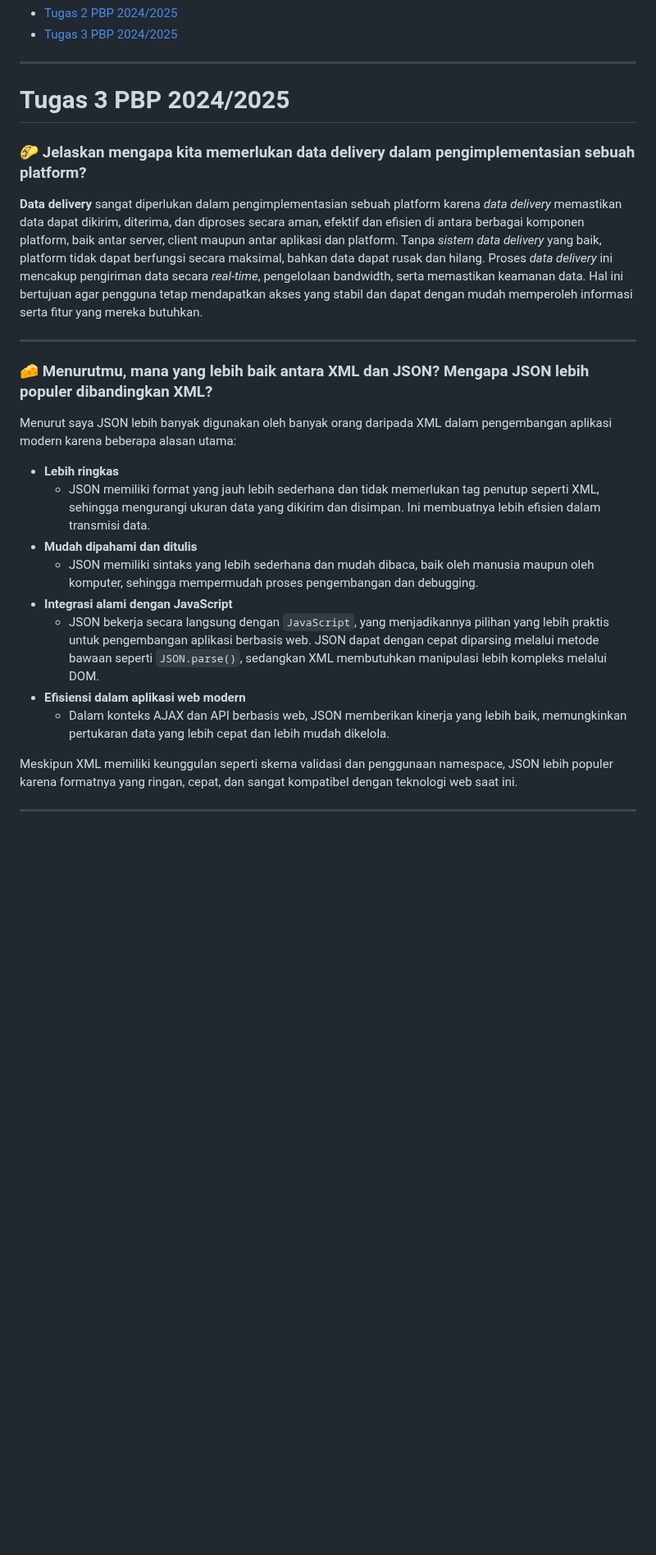
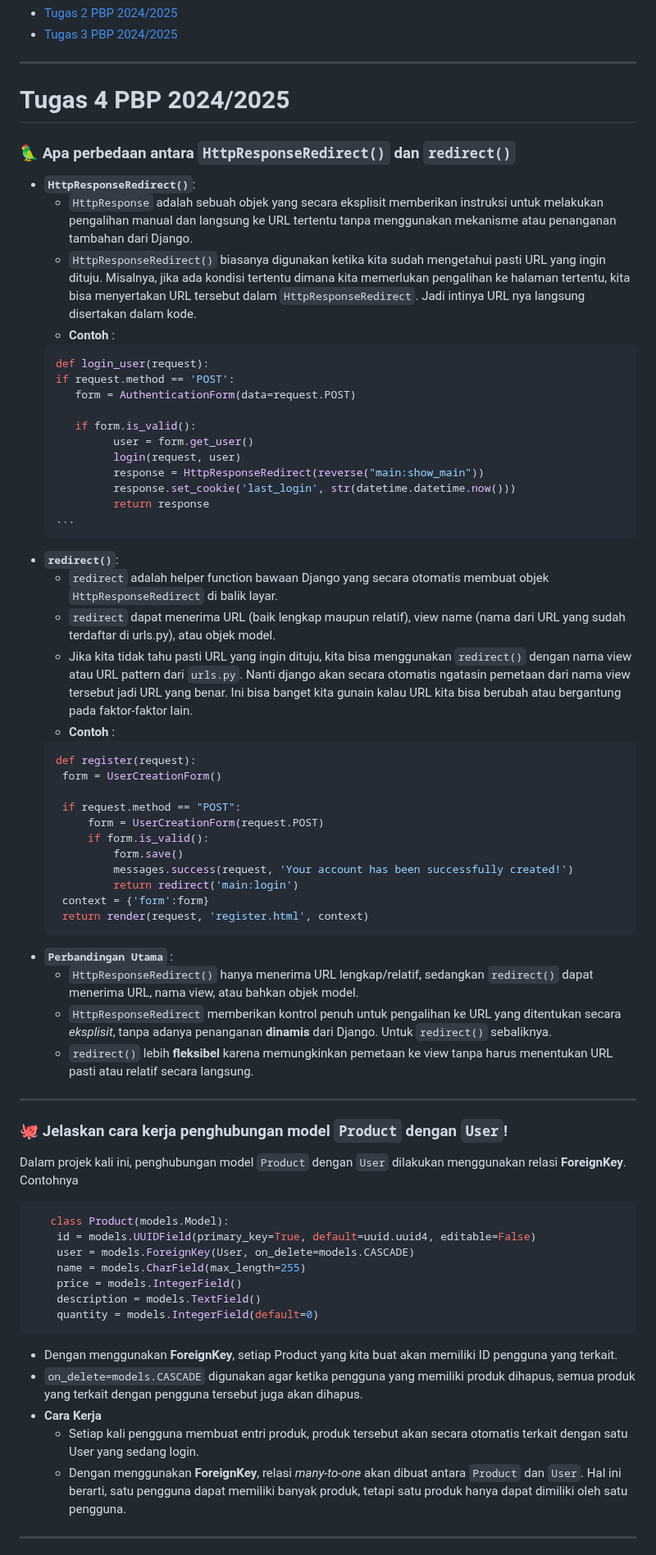
Before and after one commit to almerazka/azkavogue, a Markdown page: README.md, the part around one of its changes. Shown at 82% size. Rendered like a GitHub page; blank space fills up the shorter version.

````diff
--- a/README.md
+++ b/README.md
@@ -16,24 +16,64 @@ _AzkaVogue_ adalah aplikasi web berbasis Django untuk menampilkan produk fashion
 - [Tugas 3 PBP 2024/2025](https://github.com/almerazka/azkavogue/wiki/Tugas-3-PBP-2024-2025)
 
 ---
-# Tugas 3 PBP 2024/2025
-### 🌮 Jelaskan mengapa kita memerlukan data delivery dalam pengimplementasian sebuah platform?
+# Tugas 4 PBP 2024/2025
+### 🦜 Apa perbedaan antara `HttpResponseRedirect()` dan `redirect()`
+- **`HttpResponseRedirect()`**:
+  - `HttpResponse` adalah sebuah objek yang secara eksplisit memberikan instruksi untuk melakukan pengalihan manual dan langsung ke URL tertentu tanpa menggunakan mekanisme atau penanganan tambahan dari Django.
+  - `HttpResponseRedirect()` biasanya digunakan ketika kita sudah mengetahui pasti URL yang ingin dituju. Misalnya, jika ada kondisi tertentu dimana kita memerlukan pengalihan ke halaman tertentu, kita bisa menyertakan URL tersebut dalam `HttpResponseRedirect`. Jadi intinya URL nya langsung disertakan dalam kode.
+  -  **Contoh** :
+   ```python
+   def login_user(request):
+   if request.method == 'POST':
+      form = AuthenticationForm(data=request.POST)
 
-**Data delivery** sangat diperlukan dalam pengimplementasian sebuah platform karena _data delivery_ memastikan data dapat dikirim, diterima, dan diproses secara aman, efektif dan efisien di antara berbagai komponen platform, baik antar server, client maupun antar aplikasi dan platform. Tanpa _sistem data delivery_ yang baik, platform tidak dapat berfungsi secara maksimal, bahkan data dapat rusak dan hilang. Proses _data delivery_ ini mencakup pengiriman data secara _real-time_, pengelolaan bandwidth, serta memastikan keamanan data. Hal ini bertujuan agar pengguna tetap mendapatkan akses yang stabil dan dapat dengan mudah memperoleh informasi serta fitur yang mereka butuhkan.
+      if form.is_valid():
+            user = form.get_user()
+            login(request, user)
+            response = HttpResponseRedirect(reverse("main:show_main"))
+            response.set_cookie('last_login', str(datetime.datetime.now()))
+            return response
+   ...
+   ```
+- **`redirect()`**:
+  - `redirect` adalah helper function bawaan Django yang secara otomatis membuat objek `HttpResponseRedirect` di balik layar.
+  - `redirect` dapat menerima URL (baik lengkap maupun relatif), view name (nama dari URL yang sudah terdaftar di urls.py), atau objek model.
+  - Jika kita tidak tahu pasti URL yang ingin dituju, kita bisa menggunakan `redirect()` dengan nama view atau URL pattern dari `urls.py`. Nanti django akan secara otomatis ngatasin pemetaan dari nama view tersebut jadi URL yang benar. Ini bisa banget kita gunain kalau URL kita bisa berubah atau bergantung pada faktor-faktor lain.
+  -  **Contoh** :
+   ```python
+   def register(request):
+    form = UserCreationForm()
+
+    if request.method == "POST":
+        form = UserCreationForm(request.POST)
+        if form.is_valid():
+            form.save()
+            messages.success(request, 'Your account has been successfully created!')
+            return redirect('main:login')
+    context = {'form':form}
+    return render(request, 'register.html', context)
+   ```
+- **`Perbandingan Utama`** :
+  - `HttpResponseRedirect()` hanya menerima URL lengkap/relatif, sedangkan `redirect()` dapat menerima URL, nama view, atau bahkan objek model.
+  - `HttpResponseRedirect` memberikan kontrol penuh untuk pengalihan ke URL yang ditentukan secara _eksplisit_, tanpa adanya penanganan **dinamis** dari Django. Untuk `redirect()` sebaliknya.
+  - `redirect()` lebih **fleksibel** karena memungkinkan pemetaan ke view tanpa harus menentukan URL pasti atau relatif secara langsung.
 
 ---
-### 🧀 Menurutmu, mana yang lebih baik antara XML dan JSON? Mengapa JSON lebih populer dibandingkan XML?
-Menurut saya JSON lebih banyak digunakan oleh banyak orang daripada XML dalam pengembangan aplikasi modern karena beberapa alasan utama:
-
-   * **Lebih ringkas**
-     * JSON memiliki format yang jauh lebih sederhana dan tidak memerlukan tag penutup seperti XML, sehingga mengurangi ukuran data yang dikirim dan disimpan. Ini membuatnya lebih efisien dalam transmisi data.
-   * **Mudah dipahami dan ditulis**
-     * JSON memiliki sintaks yang lebih sederhana dan mudah dibaca, baik oleh manusia maupun oleh komputer, sehingga mempermudah proses pengembangan dan debugging.
-  * **Integrasi alami dengan JavaScript**
-    * JSON bekerja secara langsung dengan `JavaScript`, yang menjadikannya pilihan yang lebih praktis untuk pengembangan aplikasi berbasis web. JSON dapat dengan cepat diparsing melalui metode bawaan seperti `JSON.parse()`, sedangkan XML membutuhkan manipulasi lebih kompleks melalui DOM.
-  * **Efisiensi dalam aplikasi web modern**
-    * Dalam konteks AJAX dan API berbasis web, JSON memberikan kinerja yang lebih baik, memungkinkan pertukaran data yang lebih cepat dan lebih mudah dikelola.
-
-Meskipun XML memiliki keunggulan seperti skema validasi dan penggunaan namespace, JSON lebih populer karena formatnya yang ringan, cepat, dan sangat kompatibel dengan teknologi web saat ini.
+### 🐙 Jelaskan cara kerja penghubungan model `Product` dengan `User`!
+Dalam projek kali ini, penghubungan model `Product` dengan `User` dilakukan menggunakan relasi **ForeignKey**. Contohnya
+```python
+   class Product(models.Model):
+    id = models.UUIDField(primary_key=True, default=uuid.uuid4, editable=False)
+    user = models.ForeignKey(User, on_delete=models.CASCADE)
+    name = models.CharField(max_length=255)
+    price = models.IntegerField()
+    description = models.TextField()
+    quantity = models.IntegerField(default=0)
+   ```
+- Dengan menggunakan **ForeignKey**, setiap Product yang kita buat akan memiliki ID pengguna yang terkait.
+- `on_delete=models.CASCADE` digunakan agar ketika pengguna yang memiliki produk dihapus, semua produk yang terkait dengan pengguna tersebut juga akan dihapus.
+- **Cara Kerja**
+  - Setiap kali pengguna membuat entri produk, produk tersebut akan secara otomatis terkait dengan satu User yang sedang login.
+  - Dengan menggunakan **ForeignKey**, relasi _many-to-one_ akan dibuat antara `Product` dan `User`. Hal ini berarti, satu pengguna dapat memiliki banyak produk, tetapi satu produk hanya dapat dimiliki oleh satu pengguna.
 
 ---
````
Also changed, not shown: other parts of README.md (+138 -108 lines).
